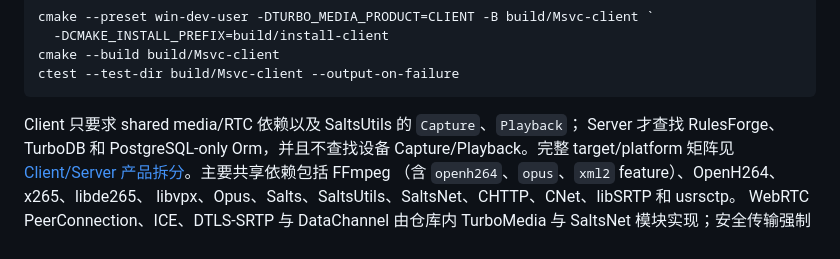
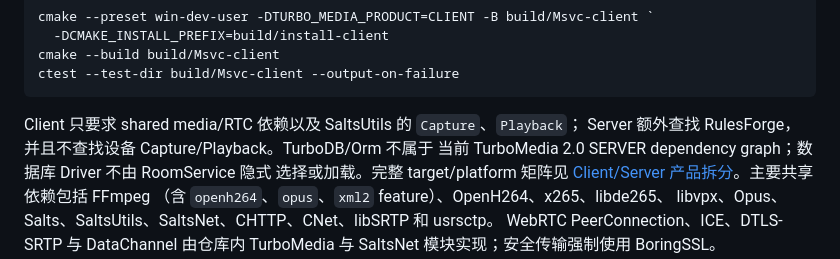
Before and after one commit to qigao/turbomedia, a Markdown page: README.md, the part around the change. GitHub-like rendering.

Commit message:
docs: align README with TurboMedia 2.0 server dependencies

````diff
--- a/README.md
+++ b/README.md
@@ -44,8 +44,9 @@ ctest --test-dir build/Msvc-client --output-on-failure
 ```
 
 Client 只要求 shared media/RTC 依赖以及 SaltsUtils 的 `Capture`、`Playback`；
-Server 才查找 RulesForge、TurboDB 和 PostgreSQL-only Orm，并且不查找设备
-Capture/Playback。完整 target/platform 矩阵见
+Server 额外查找 RulesForge，并且不查找设备 Capture/Playback。TurboDB/Orm 不属于
+当前 TurboMedia 2.0 SERVER dependency graph；数据库 Driver 不由 RoomService 隐式
+选择或加载。完整 target/platform 矩阵见
 [Client/Server 产品拆分](docs/design/client-server-product-profiles.md)。主要共享依赖包括 FFmpeg
 （含 `openh264`、`opus`、`xml2` feature）、OpenH264、x265、libde265、
 libvpx、Opus、Salts、SaltsUtils、SaltsNet、CHTTP、CNet、libSRTP 和 usrsctp。
````
